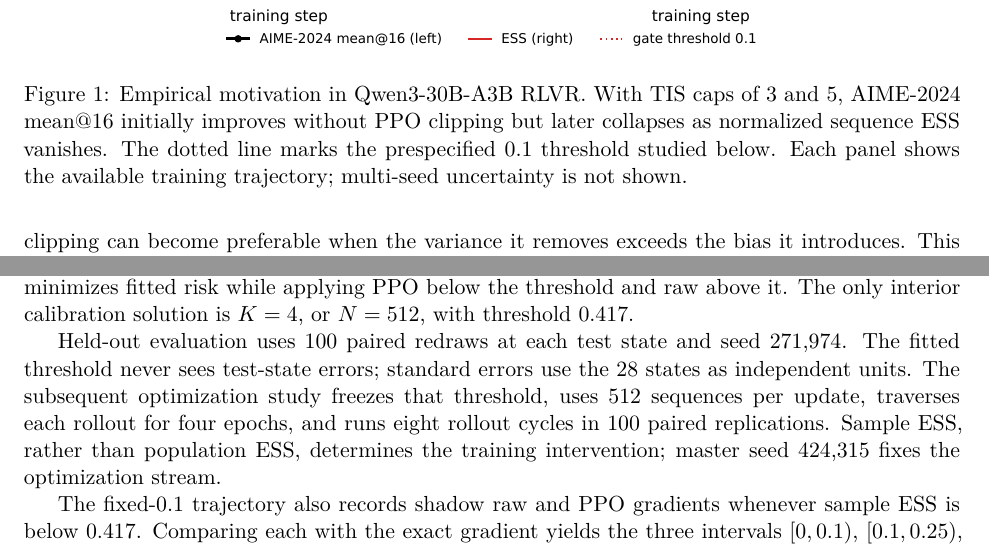
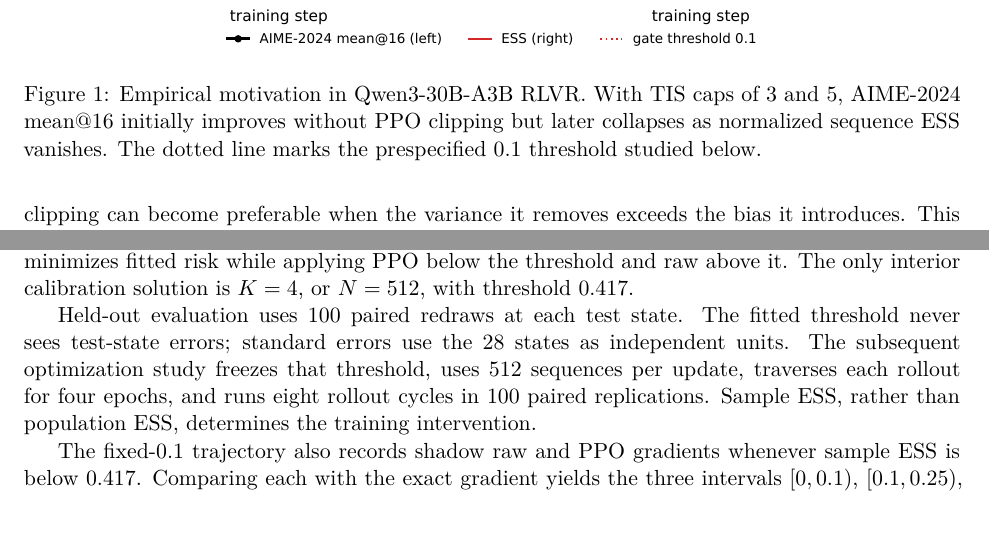
Before and after one commit to CrawlingKiming/Rethinking_Clips, a LaTeX paper (main.tex): two parts of pages 2 and 19 of 31, joined at a grey line, cut so that both start at the same text. Compiled offline with XeLaTeX.

Commit message:
remove unnes.

```diff
--- a/main.tex
+++ b/main.tex
@@ -81,8 +81,7 @@ zero.  The absence of clipping is therefore not itself the instability.
   \caption{Empirical motivation in Qwen3-30B-A3B RLVR.  With TIS caps of 3
   and 5, AIME-2024 mean@16 initially improves without PPO clipping but later
   collapses as normalized sequence ESS vanishes.  The dotted line marks the
-  prespecified $0.1$ threshold studied below.  Each panel shows the available
-  training trajectory; multi-seed uncertainty is not shown.}
+  prespecified $0.1$ threshold studied below.}
   \label{fig:llm-motivation}
 \end{figure}
 
@@ -1277,13 +1273,12 @@ $K$, we choose the ESS midpoint that minimizes fitted risk while applying PPO
 below the threshold and raw above it.  The only interior calibration solution is
 $K=4$, or $N=512$, with threshold $0.417$.
 
-Held-out evaluation uses 100 paired redraws at each test state and seed 271,974.
+Held-out evaluation uses 100 paired redraws at each test state.
 The fitted threshold never sees test-state errors; standard errors use the 28
 states as independent units.  The subsequent optimization study freezes that
 threshold, uses 512 sequences per update, traverses each rollout for four epochs,
 and runs eight rollout cycles in 100 paired replications.  Sample ESS, rather
-than population ESS, determines the training intervention; master seed 424,315
-fixes the optimization stream.
+than population ESS, determines the training intervention.
 
 The fixed-$0.1$ trajectory also records shadow raw and PPO gradients whenever
 sample ESS is below $0.417$.  Comparing each with the exact gradient yields the
```
Also changed, not shown: main.tex (11 more changed lines).
